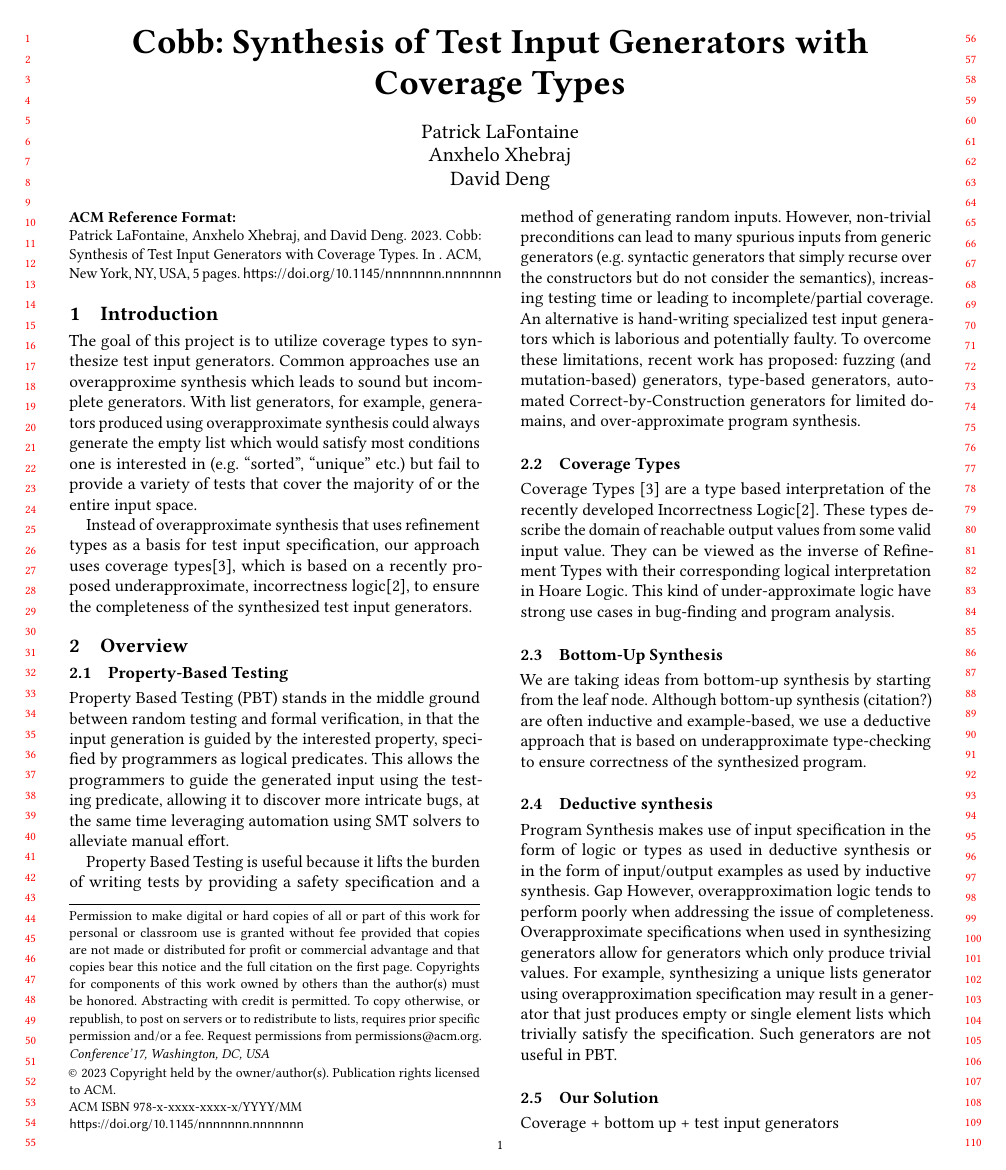
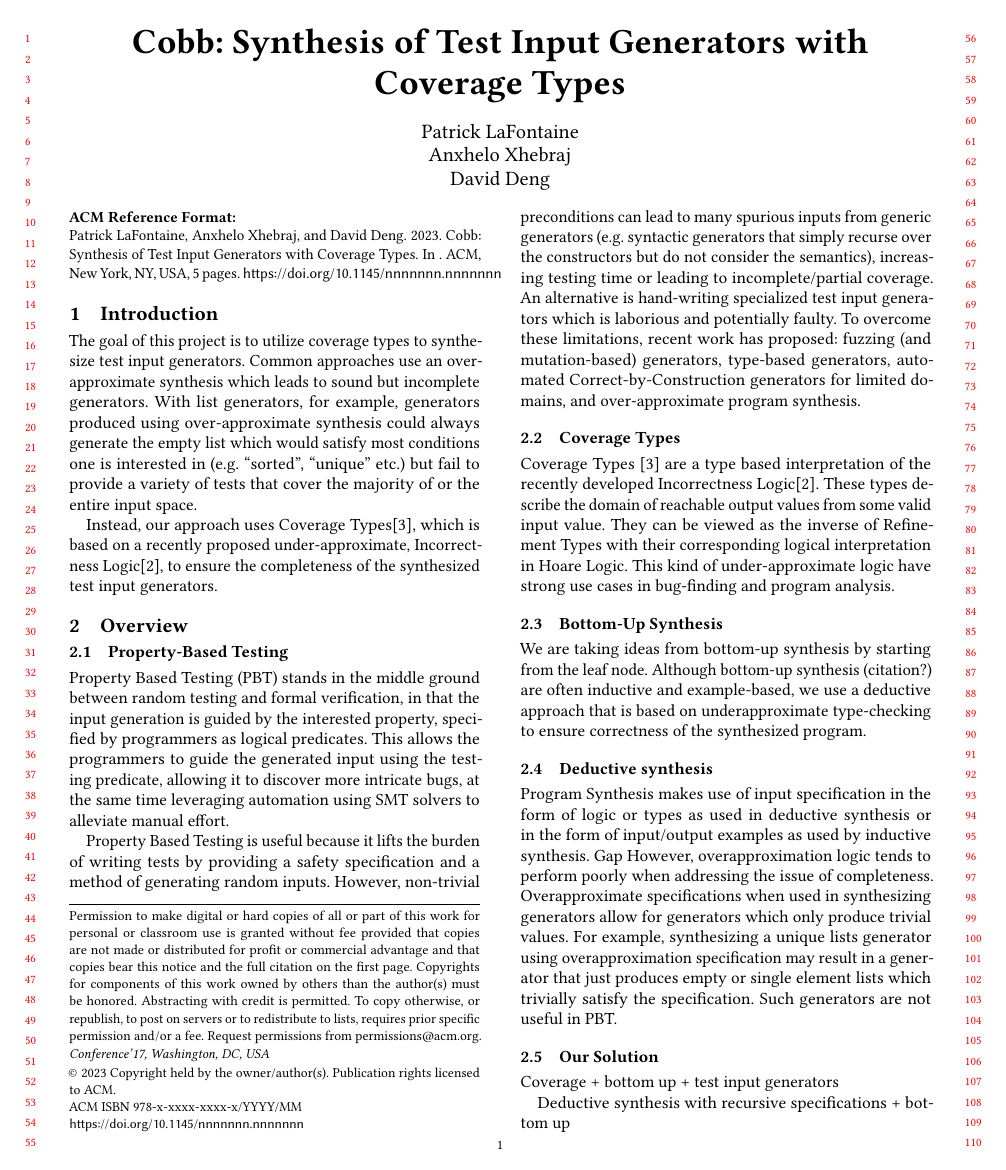
Before and after one commit to Pat-Lafon/Cobb, a LaTeX paper (doc/final.tex): page 1 of 5. Compiled offline with pdfLaTeX.

Commit message:
Small tweaks to intro

```diff
--- a/doc/final.tex
+++ b/doc/final.tex
@@ -184,10 +184,10 @@
 % Describe the high-level problem you were tackling
 
 The goal of this project is to utilize coverage types to synthesize test input generators.
-Common approaches use an overapproxime synthesis which leads to sound but incomplete generators.
-With list generators, for example, generators produced using overapproximate synthesis could always generate the empty list which would satisfy most conditions one is interested in (e.g.~``sorted'', ``unique'' etc.) but fail to provide a variety of tests that cover the majority of or the entire input space.
+Common approaches use an over-approximate synthesis which leads to sound but incomplete generators.
+With list generators, for example, generators produced using over-approximate synthesis could always generate the empty list which would satisfy most conditions one is interested in (e.g.~``sorted'', ``unique'' etc.) but fail to provide a variety of tests that cover the majority of or the entire input space.
 
-Instead of overapproximate synthesis that uses refinement types as a basis for test input specification, our approach uses coverage types\citep{Poirot}, which is based on a recently proposed underapproximate, incorrectness logic\citep{IL}, to ensure the completeness of the synthesized test input generators.
+Instead, our approach uses Coverage Types\citep{Poirot}, which is based on a recently proposed under-approximate, Incorrectness Logic\citep{IL}, to ensure the completeness of the synthesized test input generators.
 % On the flip side, this approach but might produce extraneous test inputs that fall outside of the given specification.
 
 \section{Overview}
```
Also changed, not shown: doc/final.tex (4 more changed lines).
